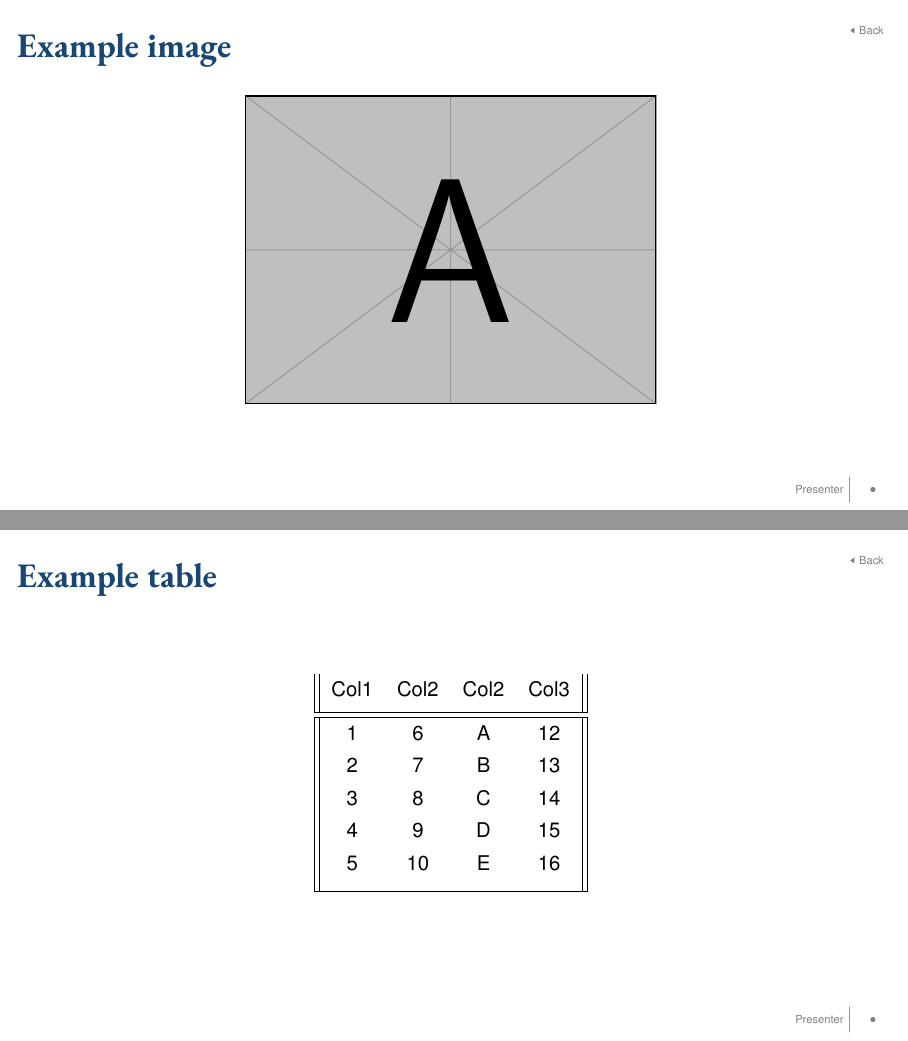
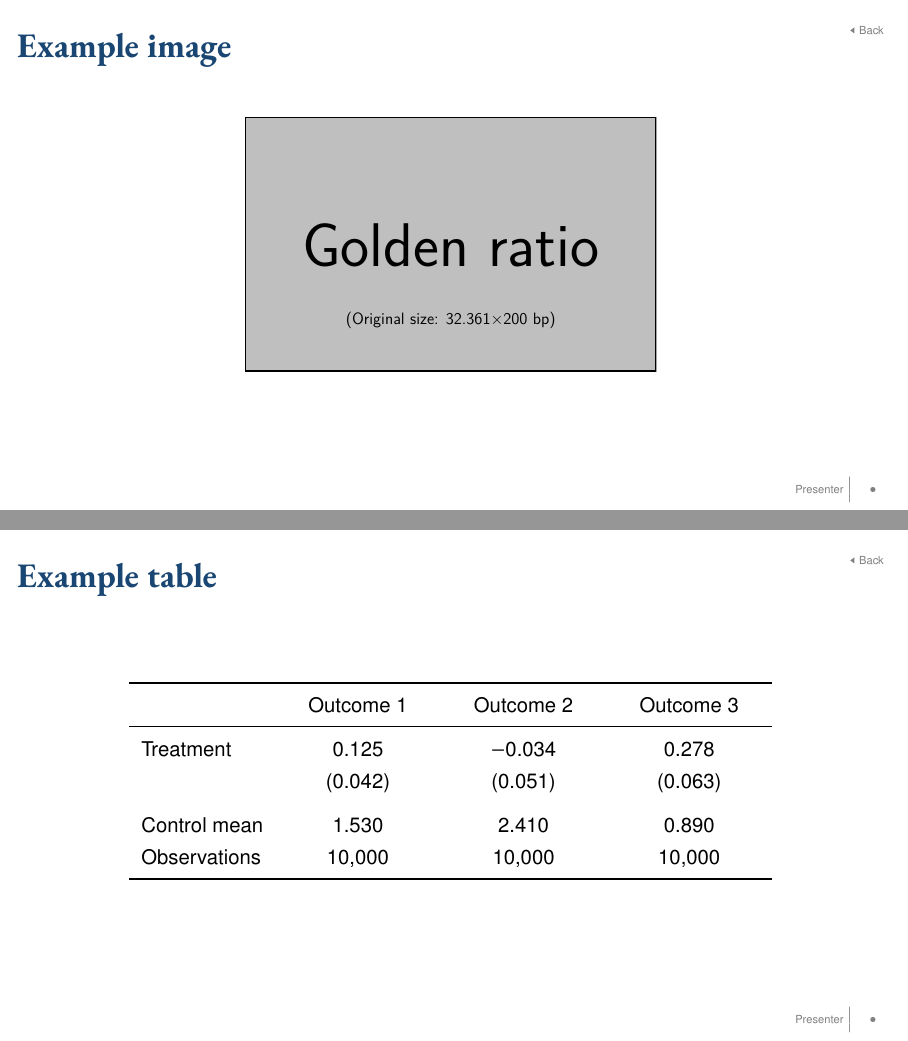
Before and after one commit to diegojimenezh/slides, LaTeX slides (0_main.tex, which reads 7_appendix.tex): pages 31 and 32 of 32, joined at a grey line. Compiled offline with pdfLaTeX.

Commit message:
Simplify figures slide and improve appendix table
- Remove redundant overlay transitions on identical images in figures slide
- Reposition TikZ arrow annotations for better layout
- Replace basic appendix table with booktabs-style regression table
- Update example images to example-image-golden

Co-Authored-By: Claude Opus 4.6 <noreply@anthropic.com>

```diff
--- a/7_appendix.tex
+++ b/7_appendix.tex
@@ -2,7 +2,7 @@
 \begin{frame}{Example image}
 
 \begin{figure}
-\includegraphics[width=.5 \textwidth]{example-image-a}
+\includegraphics[width=.5 \textwidth]{example-image-golden}
 \label{fig:example}
 \end{figure}
 \returnbutton{slide:cornerlinks}
@@ -12,16 +12,16 @@
 
 \begin{table}[h!]
 \centering
-\begin{tabular}{||c c c c||}
-
- Col1 & Col2 & Col2 & Col3 \\ [0.5ex]
- \hline\hline
- 1 & 6 & A & 12 \\
- 2 & 7 & B & 13 \\
- 3 & 8 & C & 14 \\
- 4 & 9 & D & 15 \\
- 5 & 10 & E & 16 \\ [1ex]
- \hline
+\begin{tabular}{lC{2.5cm}C{2.5cm}C{2.5cm}}
+\toprule
+ & Outcome 1 & Outcome 2 & Outcome 3 \\
+\midrule
+Treatment & 0.125 & $-$0.034 & 0.278 \\
+ & (0.042) & (0.051) & (0.063) \\
+\addlinespace
+Control mean & 1.530 & 2.410 & 0.890 \\
+Observations & 10,000 & 10,000 & 10,000 \\
+\bottomrule
 \end{tabular}
 \label{tab:example}
 \end{table}
```
Also changed, not shown: 6_figures.tex (+10 -14 lines).
